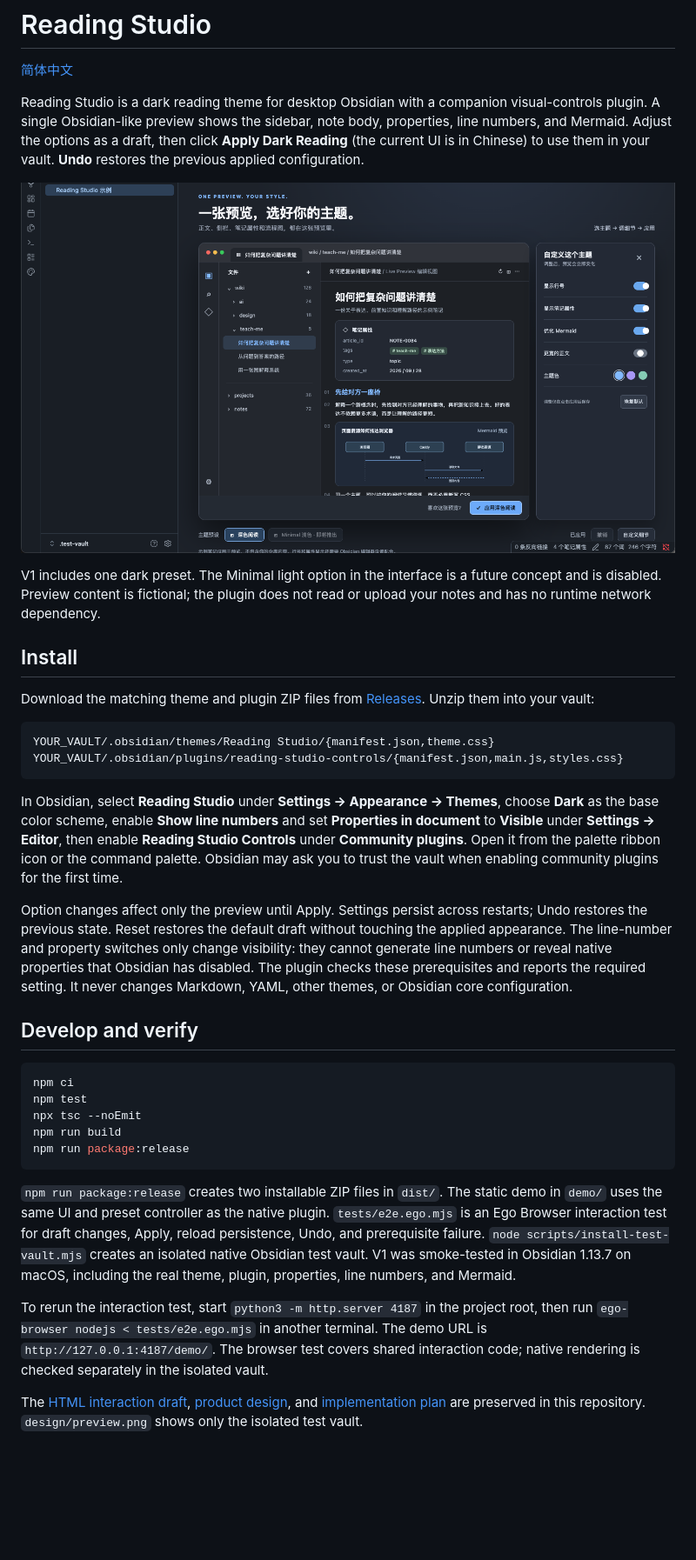
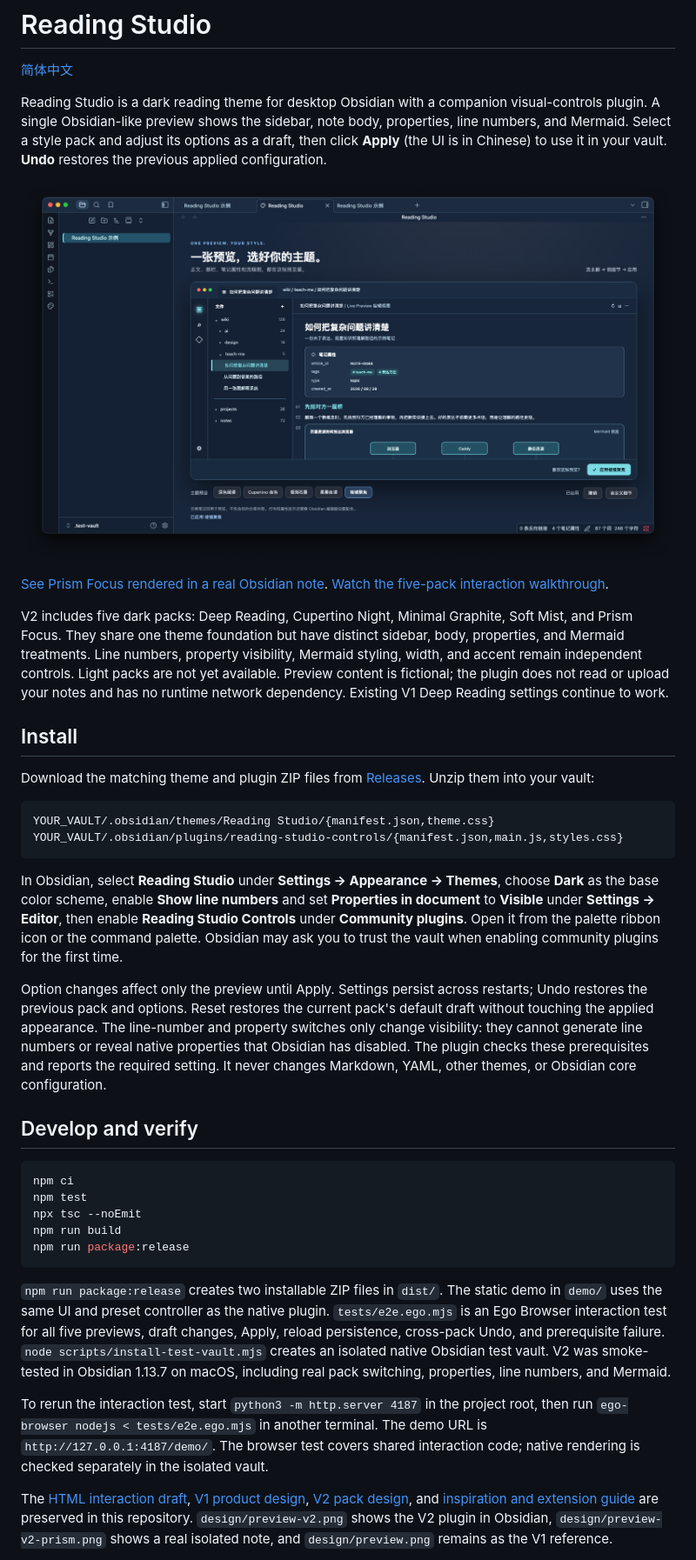
Before and after one commit to wangjs-jacky/morrow, a Markdown page: README.md, the part around one of its changes. Shown at 87% size. GitHub-like rendering; pictures changed too: design/preview-v2.png (added); blank space fills up the shorter version.

````diff
--- a/README.md
+++ b/README.md
@@ -2,11 +2,14 @@
 
 [简体中文](README_CN.md)
 
-Reading Studio is a dark reading theme for desktop Obsidian with a companion visual-controls plugin. A single Obsidian-like preview shows the sidebar, note body, properties, line numbers, and Mermaid. Adjust the options as a draft, then click **Apply Dark Reading** (the current UI is in Chinese) to use them in your vault. **Undo** restores the previous applied configuration.
+Reading Studio is a dark reading theme for desktop Obsidian with a companion visual-controls plugin. A single Obsidian-like preview shows the sidebar, note body, properties, line numbers, and Mermaid. Select a style pack and adjust its options as a draft, then click **Apply** (the UI is in Chinese) to use it in your vault. **Undo** restores the previous applied configuration.
 
-![Reading Studio preview](design/preview.png)
+![Reading Studio five-pack preview](design/preview-v2.png)
 
-V1 includes one dark preset. The Minimal light option in the interface is a future concept and is disabled. Preview content is fictional; the plugin does not read or upload your notes and has no runtime network dependency.
+[See Prism Focus rendered in a real Obsidian note](design/preview-v2-prism.png).
+[Watch the five-pack interaction walkthrough](design/reading-studio-v2-e2e.mp4).
+
+V2 includes five dark packs: Deep Reading, Cupertino Night, Minimal Graphite, Soft Mist, and Prism Focus. They share one theme foundation but have distinct sidebar, body, properties, and Mermaid treatments. Line numbers, property visibility, Mermaid styling, width, and accent remain independent controls. Light packs are not yet available. Preview content is fictional; the plugin does not read or upload your notes and has no runtime network dependency. Existing V1 Deep Reading settings continue to work.
 
 ## Install
 
@@ -19,7 +22,7 @@ YOUR_VAULT/.obsidian/plugins/reading-studio-controls/{manifest.json,main.js,styl
 
 In Obsidian, select **Reading Studio** under **Settings → Appearance → Themes**, choose **Dark** as the base color scheme, enable **Show line numbers** and set **Properties in document** to **Visible** under **Settings → Editor**, then enable **Reading Studio Controls** under **Community plugins**. Open it from the palette ribbon icon or the command palette. Obsidian may ask you to trust the vault when enabling community plugins for the first time.
 
-Option changes affect only the preview until Apply. Settings persist across restarts; Undo restores the previous state. Reset restores the default draft without touching the applied appearance. The line-number and property switches only change visibility: they cannot generate line numbers or reveal native properties that Obsidian has disabled. The plugin checks these prerequisites and reports the required setting. It never changes Markdown, YAML, other themes, or Obsidian core configuration.
+Option changes affect only the preview until Apply. Settings persist across restarts; Undo restores the previous pack and options. Reset restores the current pack's default draft without touching the applied appearance. The line-number and property switches only change visibility: they cannot generate line numbers or reveal native properties that Obsidian has disabled. The plugin checks these prerequisites and reports the required setting. It never changes Markdown, YAML, other themes, or Obsidian core configuration.
 
 ## Develop and verify
 
@@ -31,9 +34,9 @@ npm run build
 npm run package:release
 ```
 
-`npm run package:release` creates two installable ZIP files in `dist/`. The static demo in `demo/` uses the same UI and preset controller as the native plugin. `tests/e2e.ego.mjs` is an Ego Browser interaction test for draft changes, Apply, reload persistence, Undo, and prerequisite failure. `node scripts/install-test-vault.mjs` creates an isolated native Obsidian test vault. V1 was smoke-tested in Obsidian 1.13.7 on macOS, including the real theme, plugin, properties, line numbers, and Mermaid.
+`npm run package:release` creates two installable ZIP files in `dist/`. The static demo in `demo/` uses the same UI and preset controller as the native plugin. `tests/e2e.ego.mjs` is an Ego Browser interaction test for all five previews, draft changes, Apply, reload persistence, cross-pack Undo, and prerequisite failure. `node scripts/install-test-vault.mjs` creates an isolated native Obsidian test vault. V2 was smoke-tested in Obsidian 1.13.7 on macOS, including real pack switching, properties, line numbers, and Mermaid.
 
 To rerun the interaction test, start `python3 -m http.server 4187` in the project root, then run `ego-browser nodejs < tests/e2e.ego.mjs` in another terminal. The demo URL is `http://127.0.0.1:4187/demo/`. The browser test covers shared interaction code; native rendering is checked separately in the isolated vault.
 
-The [HTML interaction draft](design/prototype.html), [product design](docs/superpowers/specs/2026-09-28-obsidian-reading-studio-design.md), and [implementation plan](docs/superpowers/plans/2026-09-28-reading-studio-v1.md) are preserved in this repository. `design/preview.png` shows only the isolated test vault.
+The [HTML interaction draft](design/prototype.html), [V1 product design](docs/superpowers/specs/2026-09-28-obsidian-reading-studio-design.md), [V2 pack design](docs/superpowers/specs/2026-09-28-theme-packs-v2-design.md), and [inspiration and extension guide](docs/theme-inspiration.md) are preserved in this repository. `design/preview-v2.png` shows the V2 plugin in Obsidian, `design/preview-v2-prism.png` shows a real isolated note, and `design/preview.png` remains as the V1 reference.
 
````
Also changed, not shown: other parts of README.md (+1 -1 lines), README_CN.md (+10 -7 lines), docs/releases/v0.2.0.md (added, +9 -0 lines), docs/theme-inspiration.md (added, +20 -0 lines), design/preview-v2-prism.png (added), 11 other files.
